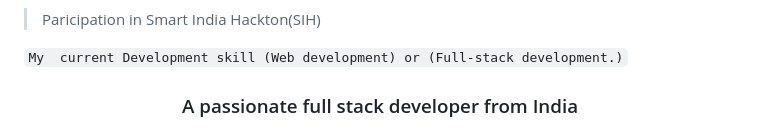
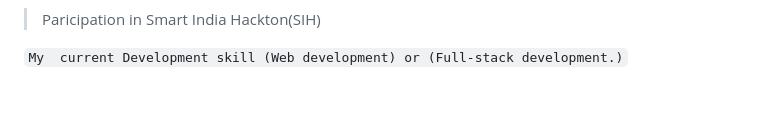
Before and after one commit to stkora/stkora, a Markdown page: README.md, the part around the change printed below. Rendered like a GitHub page; blank space fills up the shorter version.

```diff
--- a/README.md
+++ b/README.md
@@ -23,5 +23,4 @@
 
 `My  current Development skill (Web development) or (Full-stack development.)`
 
-<h3 align="center">A passionate full stack developer from India</h3>
 
```
Also changed, not shown: other parts of README.md (+42 -14 lines).
